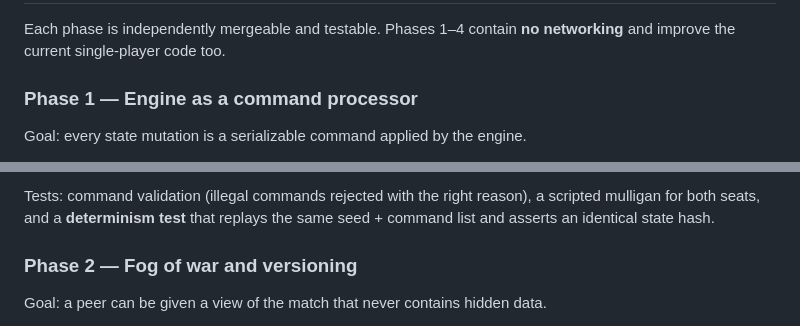
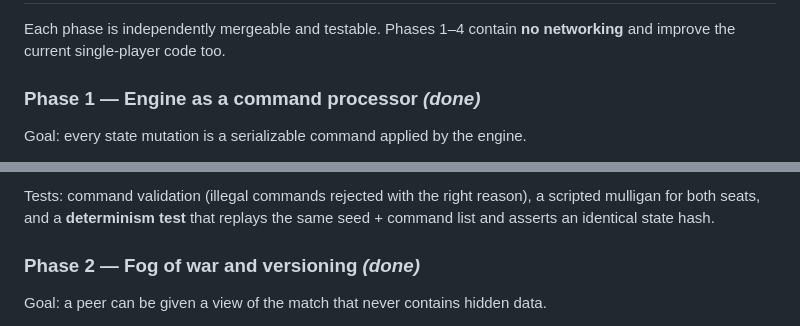
Before and after one commit to Nihmar/gwent-go, a Markdown page: docs/multiplayer.md, 2 parts joined by grey strips. Drawn GitHub-style.

Commit message:
docs: mark multiplayer phases 1 and 2 as done
Refs #46

```diff
--- a/docs/multiplayer.md
+++ b/docs/multiplayer.md
@@ -113,7 +113,7 @@ Blocking issues, each addressed by a phase below:
 Each phase is independently mergeable and testable. Phases 1–4 contain **no
 networking** and improve the current single-player code too.
 
-### Phase 1 — Engine as a command processor
+### Phase 1 — Engine as a command processor *(done)*
 
 Goal: every state mutation is a serializable command applied by the engine.
 
@@ -141,7 +141,7 @@ Tests: command validation (illegal commands rejected with the right reason), a
 scripted mulligan for both seats, and a **determinism test** that replays the
 same seed + command list and asserts an identical state hash.
 
-### Phase 2 — Fog of war and versioning
+### Phase 2 — Fog of war and versioning *(done)*
 
 Goal: a peer can be given a view of the match that never contains hidden data.
 
```
